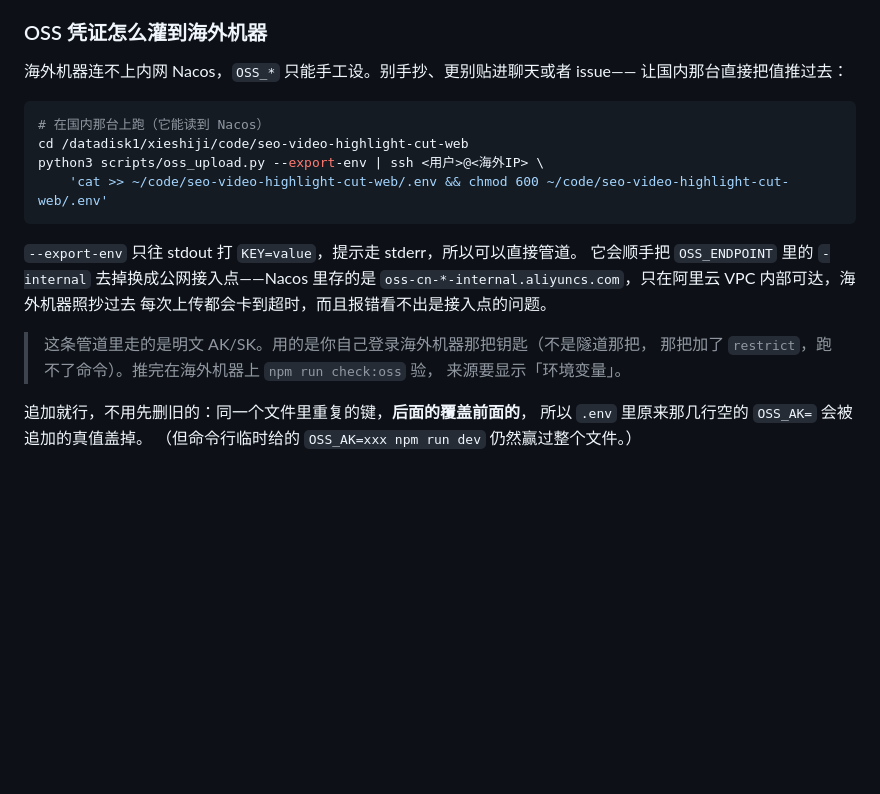
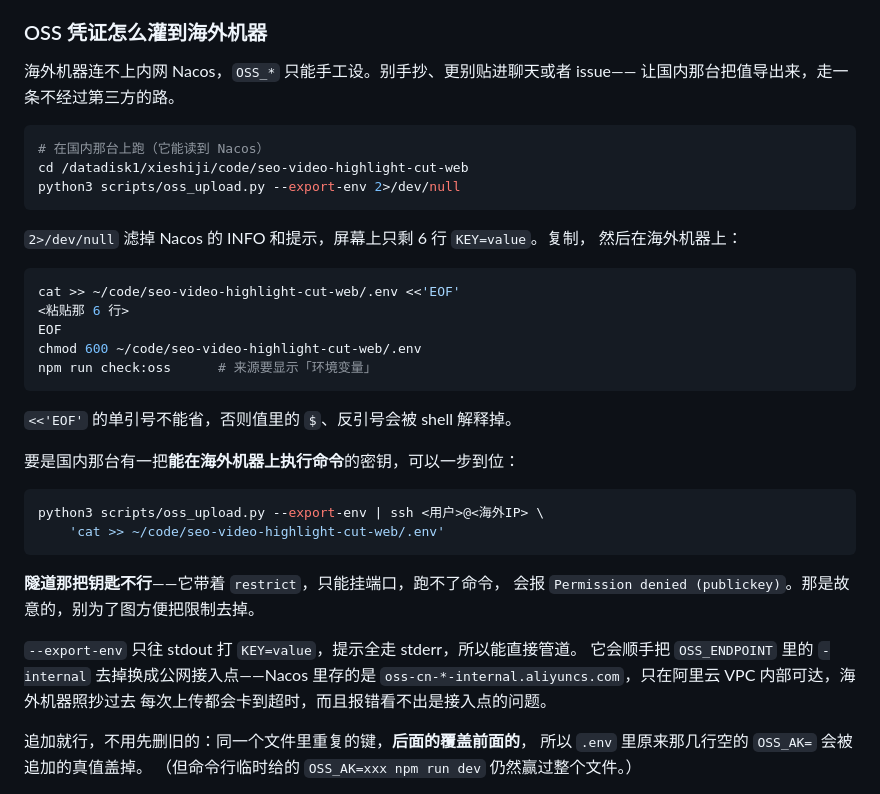
Before and after one commit to xsjdoudou/seo-video-highlight-cut-web, a Markdown page: README.md, the part around the change. GitHub-like rendering; blank space fills up the shorter version.

Commit message:
docs(oss): 凭证转移改以手工粘贴为主，管道作为备选
踩到的：国内那台只有隧道那一把钥匙，它带 restrict，只能挂端口不能执行命令，
所以 `--export-env | ssh ... 'cat >>'` 会报 Permission denied (publickey)。
那个限制是故意的，不该为了图方便去掉，所以把 6 行手工粘贴写成主路径，
管道降级成「有一把能执行命令的钥匙时」的备选，并写明隧道钥匙不行。

Co-Authored-By: Claude Opus 5 <noreply@anthropic.com>

````diff
--- a/README.md
+++ b/README.md
@@ -252,23 +252,41 @@ npm run check:oss        # OSS 凭证来源 / endpoint / bucket
 ### OSS 凭证怎么灌到海外机器
 
 海外机器连不上内网 Nacos，`OSS_*` 只能手工设。别手抄、更别贴进聊天或者 issue——
-让国内那台直接把值推过去：
+让国内那台把值导出来，走一条不经过第三方的路。
 
 ```bash
 # 在国内那台上跑（它能读到 Nacos）
 cd /datadisk1/xieshiji/code/seo-video-highlight-cut-web
-python3 scripts/oss_upload.py --export-env | ssh <用户>@<海外IP> \
-    'cat >> ~/code/seo-video-highlight-cut-web/.env && chmod 600 ~/code/seo-video-highlight-cut-web/.env'
+python3 scripts/oss_upload.py --export-env 2>/dev/null
 ```
 
-`--export-env` 只往 stdout 打 `KEY=value`，提示走 stderr，所以可以直接管道。
+`2>/dev/null` 滤掉 Nacos 的 INFO 和提示，屏幕上只剩 6 行 `KEY=value`。复制，
+然后在海外机器上：
+
+```bash
+cat >> ~/code/seo-video-highlight-cut-web/.env <<'EOF'
+<粘贴那 6 行>
+EOF
+chmod 600 ~/code/seo-video-highlight-cut-web/.env
+npm run check:oss      # 来源要显示「环境变量」
+```
+
+`<<'EOF'` 的单引号不能省，否则值里的 `$`、反引号会被 shell 解释掉。
+
+要是国内那台有一把**能在海外机器上执行命令**的密钥，可以一步到位：
+
+```bash
+python3 scripts/oss_upload.py --export-env | ssh <用户>@<海外IP> \
+    'cat >> ~/code/seo-video-highlight-cut-web/.env'
+```
+
+**隧道那把钥匙不行**——它带着 `restrict`，只能挂端口，跑不了命令，
+会报 `Permission denied (publickey)`。那是故意的，别为了图方便把限制去掉。
+
+`--export-env` 只往 stdout 打 `KEY=value`，提示全走 stderr，所以能直接管道。
 它会顺手把 `OSS_ENDPOINT` 里的 `-internal` 去掉换成公网接入点——Nacos 里存的是
 `oss-cn-*-internal.aliyuncs.com`，只在阿里云 VPC 内部可达，海外机器照抄过去
 每次上传都会卡到超时，而且报错看不出是接入点的问题。
-
-> 这条管道里走的是明文 AK/SK。用的是你自己登录海外机器那把钥匙（不是隧道那把，
-> 那把加了 `restrict`，跑不了命令）。推完在海外机器上 `npm run check:oss` 验，
-> 来源要显示「环境变量」。
 
 追加就行，不用先删旧的：同一个文件里重复的键，**后面的覆盖前面的**，
 所以 `.env` 里原来那几行空的 `OSS_AK=` 会被追加的真值盖掉。
````
